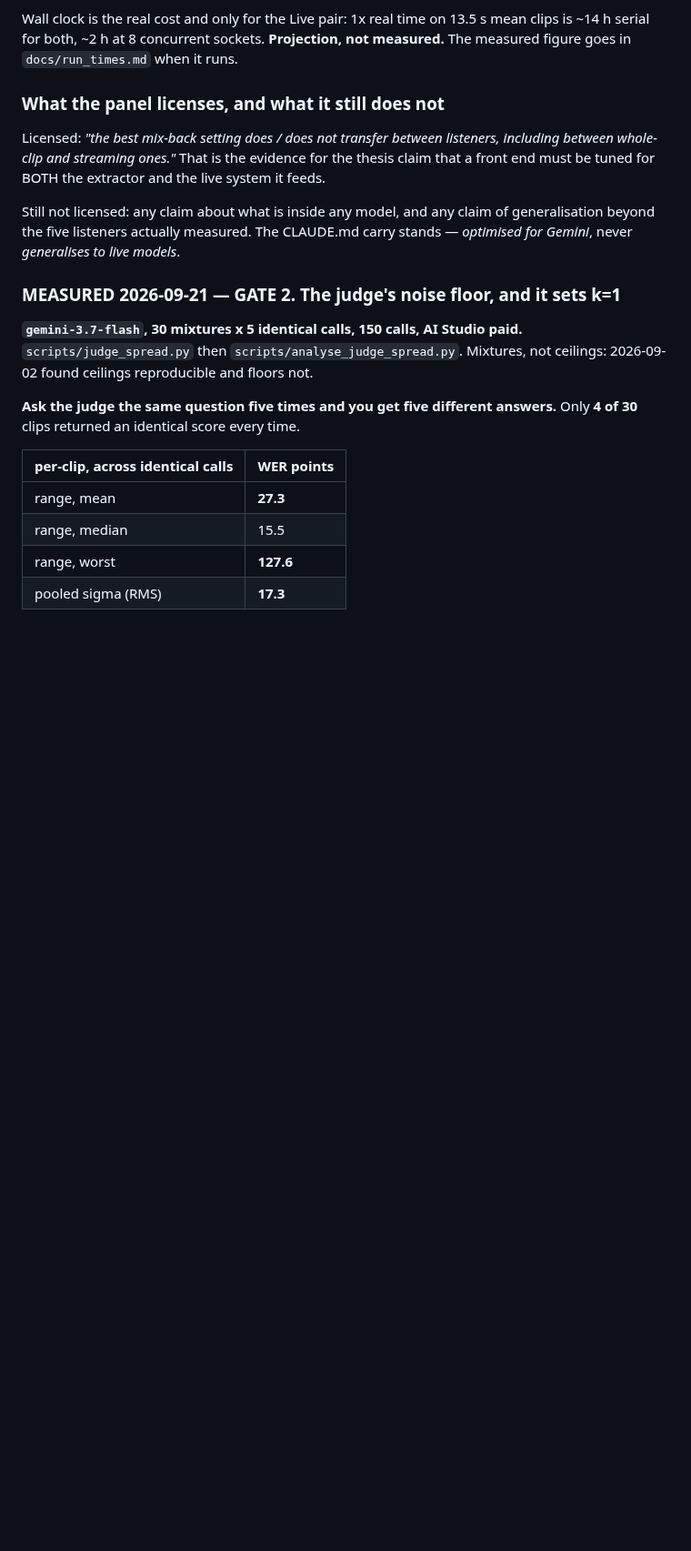
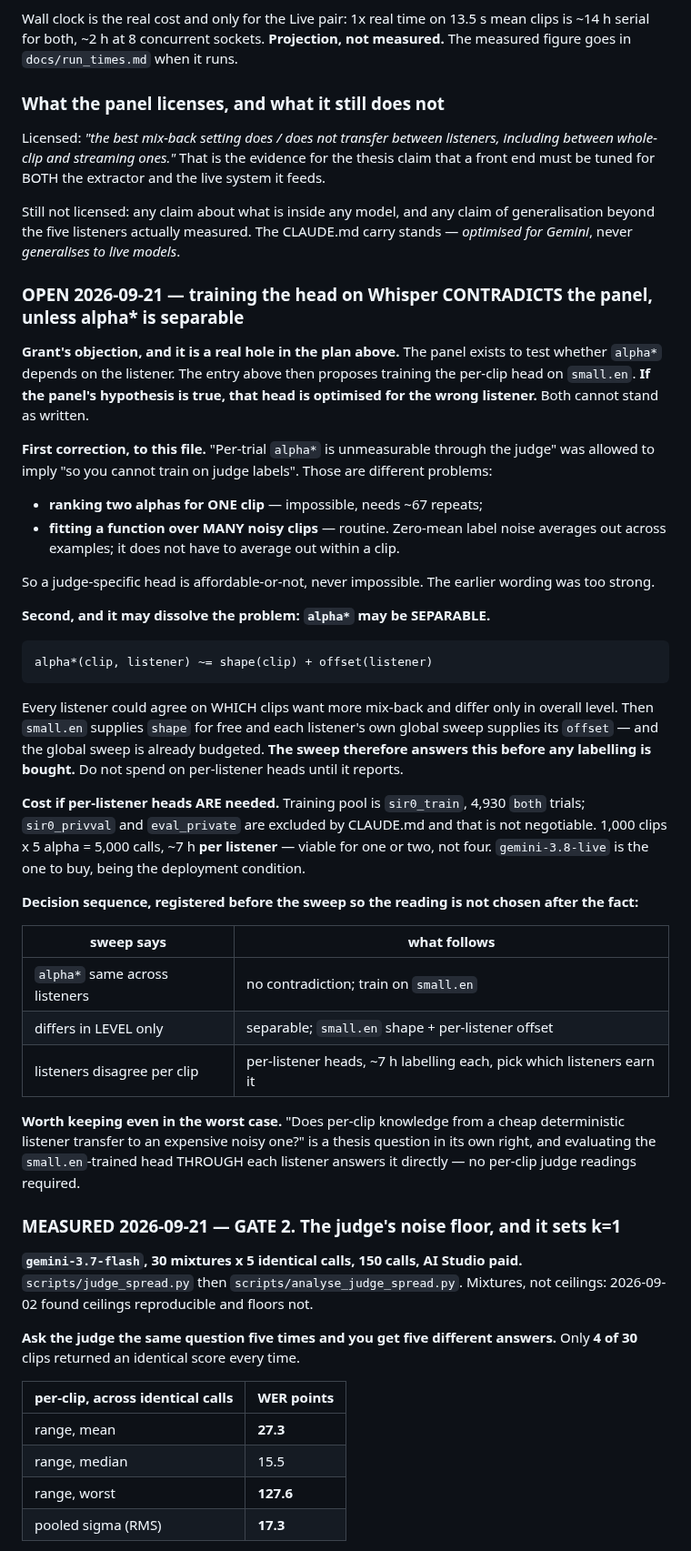
Before and after one commit to grantxxcoder/TargetSpeakerExtractor, a Markdown page: docs/decisions/decisions-m4.md, the part around the change. Shown at 91% size. GitHub-like rendering; blank space fills up the shorter version.

Commit message:
M4: OPEN -- training the head on Whisper contradicts the panel
Grant's objection and it is a real hole. The panel exists to test whether
alpha* depends on the listener; the plan then trains the per-clip head on
small.en. If the hypothesis is true the head is fitted to the wrong
listener. Both cannot stand as written.

Corrects this file's own overstatement: "unmeasurable through the judge"
was allowed to imply "untrainable on judge labels". Ranking two alphas
for one clip is impossible; fitting a function over many noisy clips is
routine, because zero-mean label noise averages across examples rather
than within a clip. A judge-specific head is a question of cost.

The problem may dissolve: alpha* could be separable into a per-clip shape
plus a per-listener offset, in which case small.en supplies the shape for
free and each listener's global sweep supplies its offset. The sweep
already budgeted answers this, so nothing should be bought until it
reports.

If heads are needed: sir0_train (4,930 both-trials; privval and
eval_private stay excluded), 5,000 calls and ~7 h per listener, viable
for one or two rather than four.

Decision table registered before the sweep so the reading is not picked
after seeing it.

Co-Authored-By: Claude Opus 5 (1M context) <noreply@anthropic.com>

```diff
--- a/docs/decisions/decisions-m4.md
+++ b/docs/decisions/decisions-m4.md
@@ -150,6 +150,55 @@ extractor and the live system it feeds.
 Still not licensed: any claim about what is inside any model, and any claim of
 generalisation beyond the five listeners actually measured. The CLAUDE.md
 carry stands — *optimised for Gemini*, never *generalises to live models*.
+
+### OPEN 2026-09-21 — training the head on Whisper CONTRADICTS the panel, unless alpha* is separable
+
+**Grant's objection, and it is a real hole in the plan above.** The panel exists
+to test whether `alpha*` depends on the listener. The entry above then proposes
+training the per-clip head on `small.en`. **If the panel's hypothesis is true,
+that head is optimised for the wrong listener.** Both cannot stand as written.
+
+**First correction, to this file.** "Per-trial `alpha*` is unmeasurable through
+the judge" was allowed to imply "so you cannot train on judge labels". Those are
+different problems:
+
+- **ranking two alphas for ONE clip** — impossible, needs ~67 repeats;
+- **fitting a function over MANY noisy clips** — routine. Zero-mean label noise
+  averages out across examples; it does not have to average out within a clip.
+
+So a judge-specific head is affordable-or-not, never impossible. The earlier
+wording was too strong.
+
+**Second, and it may dissolve the problem: `alpha*` may be SEPARABLE.**
+
+    alpha*(clip, listener) ~= shape(clip) + offset(listener)
+
+Every listener could agree on WHICH clips want more mix-back and differ only in
+overall level. Then `small.en` supplies `shape` for free and each listener's own
+global sweep supplies its `offset` — and the global sweep is already budgeted.
+**The sweep therefore answers this before any labelling is bought.** Do not spend
+on per-listener heads until it reports.
+
+**Cost if per-listener heads ARE needed.** Training pool is `sir0_train`, 4,930
+`both` trials; `sir0_privval` and `eval_private` are excluded by CLAUDE.md and
+that is not negotiable. 1,000 clips x 5 alpha = 5,000 calls, ~7 h **per
+listener** — viable for one or two, not four. `gemini-3.8-live` is the one to
+buy, being the deployment condition.
+
+**Decision sequence, registered before the sweep so the reading is not chosen
+after the fact:**
+
+| sweep says | what follows |
+|---|---|
+| `alpha*` same across listeners | no contradiction; train on `small.en` |
+| differs in LEVEL only | separable; `small.en` shape + per-listener offset |
+| listeners disagree per clip | per-listener heads, ~7 h labelling each, pick which listeners earn it |
+
+**Worth keeping even in the worst case.** "Does per-clip knowledge from a cheap
+deterministic listener transfer to an expensive noisy one?" is a thesis question
+in its own right, and evaluating the `small.en`-trained head THROUGH each
+listener answers it directly — no per-clip judge readings required.
+
 
 ### MEASURED 2026-09-21 — GATE 2. The judge's noise floor, and it sets k=1
 
```
